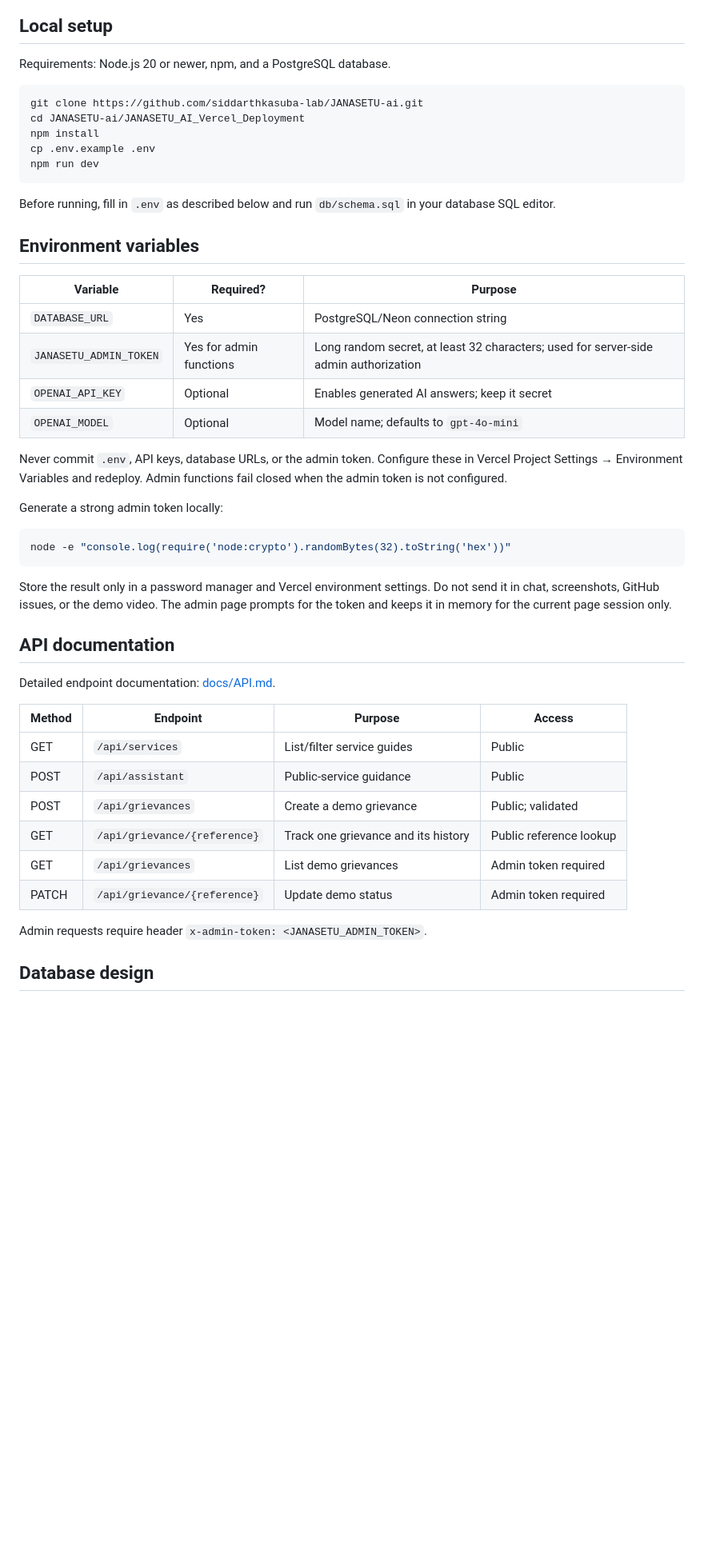
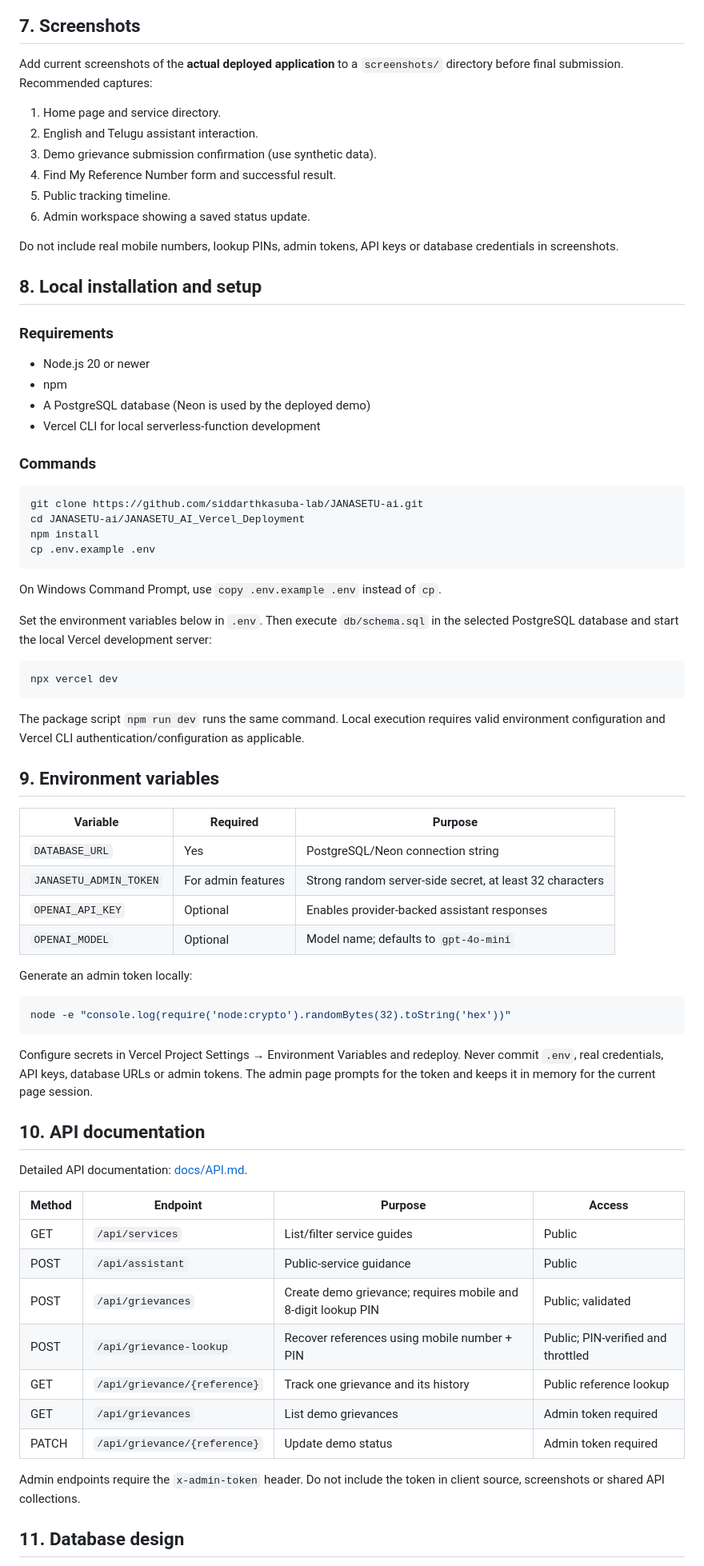
Before and after one commit to siddarthkasuba-lab/JANASETU-ai, a Markdown page: JANASETU_AI_Vercel_Deployment/README.md, the part around one of its changes. Shown at 80% size. Drawn GitHub-style; blank space fills up the shorter version.

````diff
--- a/JANASETU_AI_Vercel_Deployment/README.md
+++ b/JANASETU_AI_Vercel_Deployment/README.md
@@ -51,53 +81,77 @@ flowchart TD
   Assistant -. optional .-> AI[OpenAI API]
 ```
 
-## Local setup
+## 7. Screenshots
 
-Requirements: Node.js 20 or newer, npm, and a PostgreSQL database.
+Add current screenshots of the **actual deployed application** to a `screenshots/` directory before final submission. Recommended captures:
+1. Home page and service directory.
+2. English and Telugu assistant interaction.
+3. Demo grievance submission confirmation (use synthetic data).
+4. Find My Reference Number form and successful result.
+5. Public tracking timeline.
+6. Admin workspace showing a saved status update.
+
+Do not include real mobile numbers, lookup PINs, admin tokens, API keys or database credentials in screenshots.
+
+## 8. Local installation and setup
+
+### Requirements
+- Node.js 20 or newer
+- npm
+- A PostgreSQL database (Neon is used by the deployed demo)
+- Vercel CLI for local serverless-function development
+
+### Commands
 
 ```bash
 git clone https://github.com/siddarthkasuba-lab/JANASETU-ai.git
 cd JANASETU-ai/JANASETU_AI_Vercel_Deployment
 npm install
 cp .env.example .env
-npm run dev
 ```
 
-Before running, fill in `.env` as described below and run `db/schema.sql` in your database SQL editor.
+On Windows Command Prompt, use `copy .env.example .env` instead of `cp`.
 
-## Environment variables
+Set the environment variables below in `.env`. Then execute `db/schema.sql` in the selected PostgreSQL database and start the local Vercel development server:
 
-| Variable | Required? | Purpose |
+```bash
+npx vercel dev
+```
+
+The package script `npm run dev` runs the same command. Local execution requires valid environment configuration and Vercel CLI authentication/configuration as applicable.
+
+## 9. Environment variables
+
+| Variable | Required | Purpose |
 |---|---|---|
 | `DATABASE_URL` | Yes | PostgreSQL/Neon connection string |
-| `JANASETU_ADMIN_TOKEN` | Yes for admin functions | Long random secret, at least 32 characters; used for server-side admin authorization |
-| `OPENAI_API_KEY` | Optional | Enables generated AI answers; keep it secret |
+| `JANASETU_ADMIN_TOKEN` | For admin features | Strong random server-side secret, at least 32 characters |
+| `OPENAI_API_KEY` | Optional | Enables provider-backed assistant responses |
 | `OPENAI_MODEL` | Optional | Model name; defaults to `gpt-4o-mini` |
 
-Never commit `.env`, API keys, database URLs, or the admin token. Configure these in Vercel Project Settings → Environment Variables and redeploy. Admin functions fail closed when the admin token is not configured.
-
-Generate a strong admin token locally:
+Generate an admin token locally:
 
 ```bash
 node -e "console.log(require('node:crypto').randomBytes(32).toString('hex'))"
 ```
 
-Store the result only in a password manager and Vercel environment settings. Do not send it in chat, screenshots, GitHub issues, or the demo video. The admin page prompts for the token and keeps it in memory for the current page session only.
+Configure secrets in Vercel Project Settings → Environment Variables and redeploy. Never commit `.env`, real credentials, API keys, database URLs or admin tokens. The admin page prompts for the token and keeps it in memory for the current page session.
 
-## API documentation
+## 10. API documentation
 
-Detailed endpoint documentation: [docs/API.md](docs/API.md).
+Detailed API documentation: [docs/API.md](docs/API.md).
 
 | Method | Endpoint | Purpose | Access |
 |---|---|---|---|
 | GET | `/api/services` | List/filter service guides | Public |
 | POST | `/api/assistant` | Public-service guidance | Public |
-| POST | `/api/grievances` | Create a demo grievance | Public; validated |
+| POST | `/api/grievances` | Create demo grievance; requires mobile and 8-digit lookup PIN | Public; validated |
+| POST | `/api/grievance-lookup` | Recover references using mobile number + PIN | Public; PIN-verified and throttled |
 | GET | `/api/grievance/{reference}` | Track one grievance and its history | Public reference lookup |
 | GET | `/api/grievances` | List demo grievances | Admin token required |
 | PATCH | `/api/grievance/{reference}` | Update demo status | Admin token required |
 
-Admin requests require header `x-admin-token: <JANASETU_ADMIN_TOKEN>`.
+Admin endpoints require the `x-admin-token` header. Do not include the token in client source, screenshots or shared API collections.
 
-## Database design
+## 11. Database design
 
````
Also changed, not shown: other parts of JANASETU_AI_Vercel_Deployment/README.md (+109 -54 lines).
